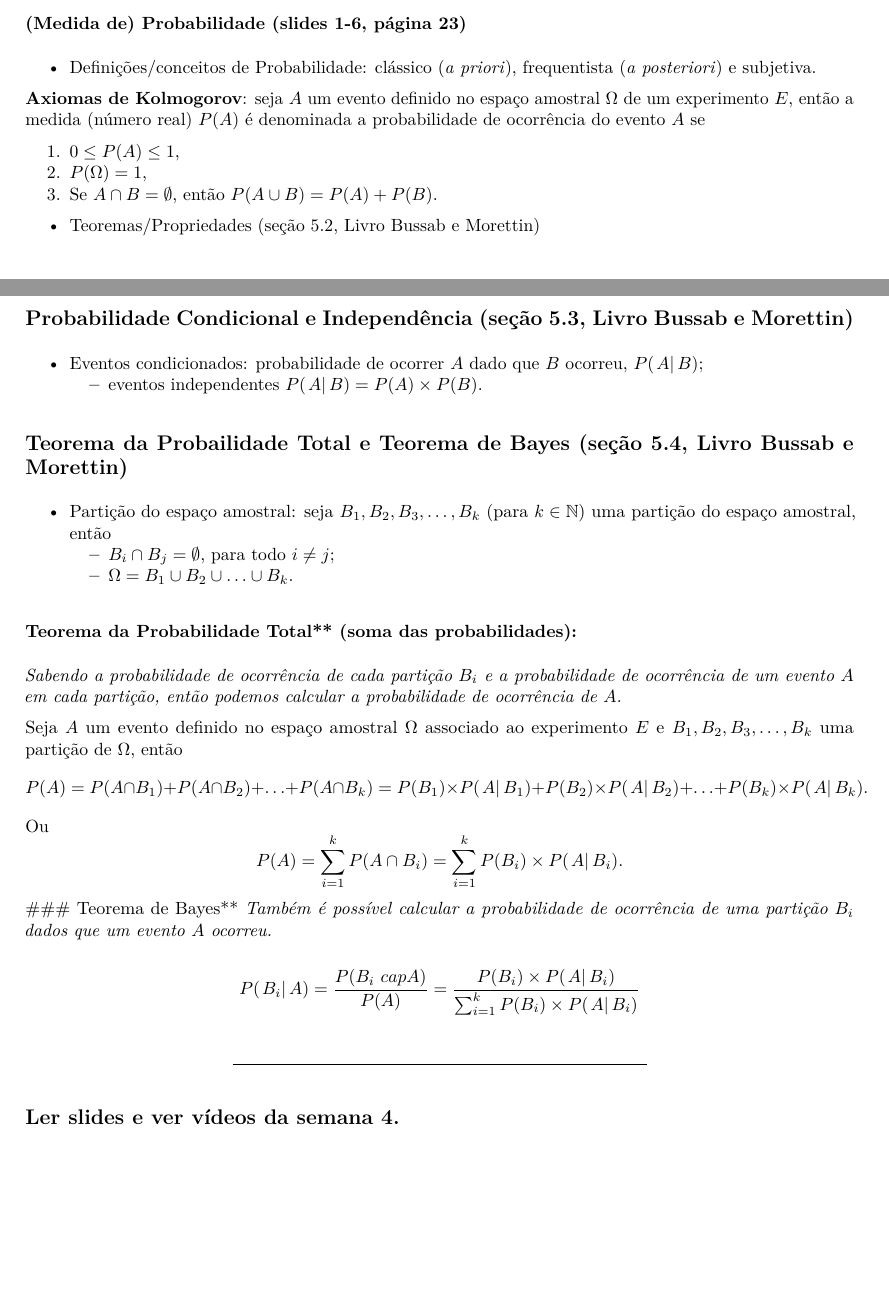
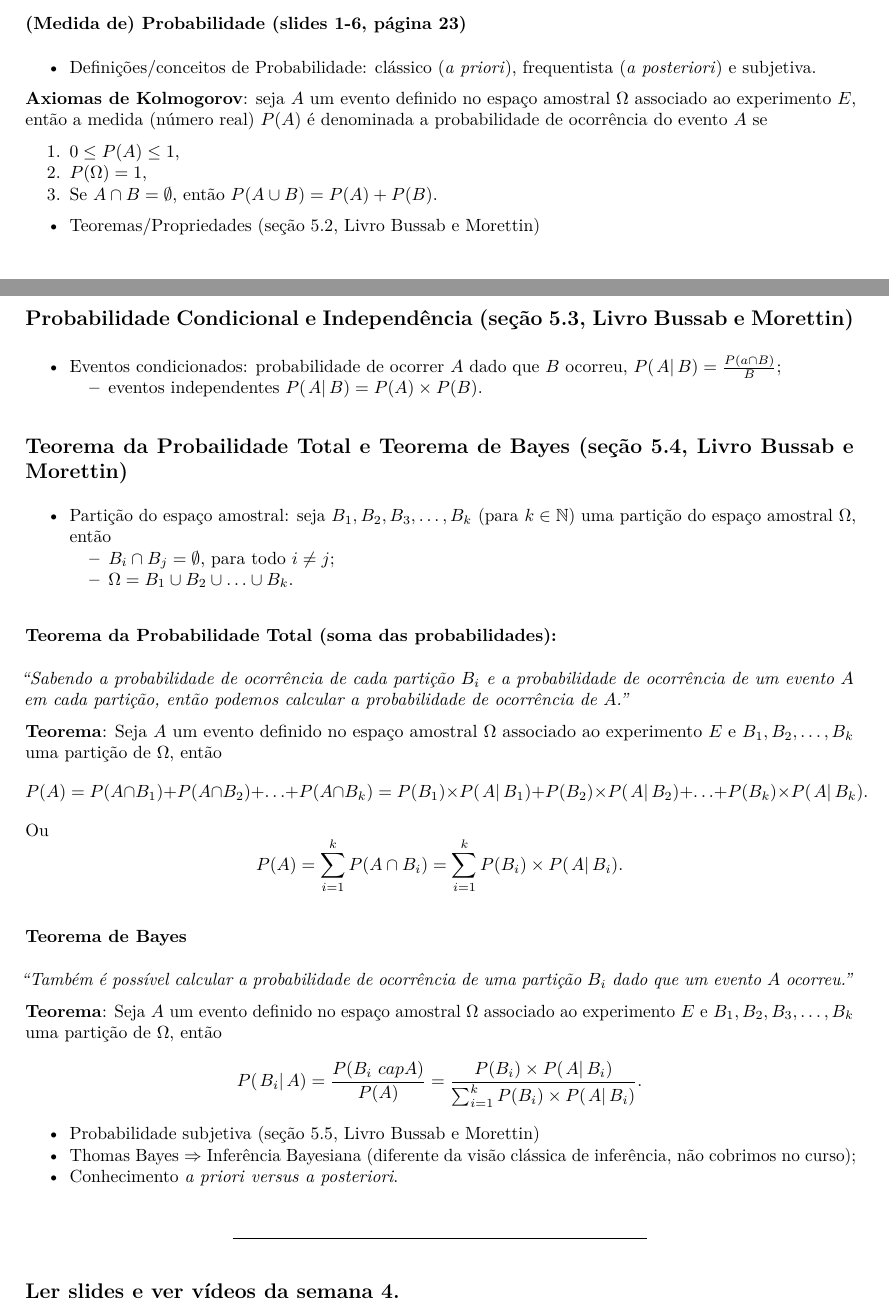
Before and after one commit to markus-stein/MAT02219EAD, an R Markdown document (plano-aulas/ProbabilidadeEstatistica_aula07e08_topicos.Rmd): two parts of pages 1 and 2 of 2, joined at a grey line, cut so that both start at the same text, the shorter picture padded with empty space. The pictures show the output file plano-aulas/ProbabilidadeEstatistica_aula07e08_topicos.pdf that the author committed with the source.

Commit message:
week 4 updates

```diff
--- a/plano-aulas/ProbabilidadeEstatistica_aula07e08_topicos.Rmd
+++ b/plano-aulas/ProbabilidadeEstatistica_aula07e08_topicos.Rmd
@@ -59,7 +59,7 @@ Conjunto de possíveis resultados do experimento.
 ### (Medida de) Probabilidade (slides 1-6, página 23)
 * Definições/conceitos de Probabilidade: clássico (*a priori*), frequentista (*a posteriori*) e subjetiva.
 
-**Axiomas de Kolmogorov**: seja $A$ um evento definido no espaço amostral $\Omega$ de um experimento $E$, então a medida (número real) $P(A)$ é denominada a probabilidade de ocorrência do evento $A$ se
+**Axiomas de Kolmogorov**: seja $A$ um evento definido no espaço amostral $\Omega$ associado ao experimento $E$, então a medida (número real) $P(A)$ é denominada a probabilidade de ocorrência do evento $A$ se
 
 1. $0 \leq P(A) \leq 1$,
 2. $P(\Omega)=1$,
@@ -68,25 +68,31 @@ Conjunto de possíveis resultados do experimento.
 * Teoremas/Propriedades  (seção 5.2, Livro Bussab e Morettin)
 
 ## Probabilidade Condicional e Independência (seção 5.3, Livro Bussab e Morettin)
-* Eventos condicionados: probabilidade de ocorrer $A$ dado que $B$ ocorreu, $P(\left. A \right| B)$;
+* Eventos condicionados: probabilidade de ocorrer $A$ dado que $B$ ocorreu, $P(\left. A \right| B) = \frac{P(a \cap B)}{B}$;
     + eventos independentes $P(\left. A \right| B) = P(A) \times P(B)$.
 
 ## Teorema da Probailidade Total e Teorema de Bayes (seção 5.4, Livro Bussab e Morettin)
-* Partição do espaço amostral: seja $B_1, B_2, B_3, \ldots, B_k$ (para $k \in \mathbb{N}$) uma partição do espaço amostral, então
+* Partição do espaço amostral: seja $B_1, B_2, B_3, \ldots, B_k$ (para $k \in \mathbb{N}$) uma partição do espaço amostral $\Omega$, então
     + $B_i \cap B_j = \emptyset$, para todo $i \neq j$;
     + $\Omega = B_1 \cup B_2 \cup \ldots \cup B_k$.
 
-### Teorema da Probabilidade Total** (soma das probabilidades):
-*Sabendo a probabilidade de ocorrência de cada partição $B_i$ e a probabilidade de ocorrência de um evento $A$ em cada partição, então podemos calcular a probabilidade de ocorrência de $A$.*
+### Teorema da Probabilidade Total (soma das probabilidades):
+*"Sabendo a probabilidade de ocorrência de cada partição $B_i$ e a probabilidade de ocorrência de um evento $A$ em cada partição, então podemos calcular a probabilidade de ocorrência de $A$."*
 
-Seja $A$ um evento definido no espaço amostral $\Omega$ associado ao experimento $E$ e $B_1, B_2, B_3, \ldots, B_k$ uma partição de $\Omega$, então
+**Teorema**: Seja $A$ um evento definido no espaço amostral $\Omega$ associado ao experimento $E$ e $B_1, B_2, \ldots, B_k$ uma partição de $\Omega$, então
 $$ P(A) = P(A \cap B_1) + P(A \cap B_2) + \ldots + P(A \cap B_k) = P(B_1) \times P(\left. A \right| B_1) + P(B_2) \times P(\left. A \right| B_2) + \ldots + P(B_k) \times P(\left. A \right| B_k).$$
 Ou
 $$ P(A) = \sum_{i=1}^k P(A \cap B_i) = \sum_{i=1}^k P(B_i) \times P(\left. A \right| B_i).$$
-### Teorema de Bayes**
-*Também é possível calcular a probabilidade de ocorrência de uma partição $B_i$ dados que um evento $A$ ocorreu.*
 
-$$ P (\left. B_i \right| A) = \frac{P(B_i \ cap A)}{P(A)} = \frac{P(B_i) \times P(\left. A \right| B_i)}{\sum_{i=1}^k P(B_i) \times P(\left. A \right| B_i)}$$
+### Teorema de Bayes
+*"Também é possível calcular a probabilidade de ocorrência de uma partição $B_i$ dado que um evento $A$ ocorreu."*
+
+**Teorema**: Seja $A$ um evento definido no espaço amostral $\Omega$ associado ao experimento $E$ e $B_1, B_2, B_3, \ldots, B_k$ uma partição de $\Omega$, então
+$$ P (\left. B_i \right| A) = \frac{P(B_i \ cap A)}{P(A)} = \frac{P(B_i) \times P(\left. A \right| B_i)}{\sum_{i=1}^k P(B_i) \times P(\left. A \right| B_i)}.$$
+
+* Probabilidade subjetiva (seção 5.5, Livro Bussab e Morettin)
+* Thomas Bayes $\Rightarrow$ Inferência Bayesiana (diferente da visão clássica de inferência, não cobrimos no curso);
+* Conhecimento *a priori* *versus* *a posteriori*.
 
 
 <!-- No software `R` podemos calcular média e mediana usando as funções `mean()` e `median()`. (E para moda?) -->
```
Also changed, not shown: plano-aulas/ProbabilidadeEstatistica_aula07e08_topicos.pdf, 1 other file.
